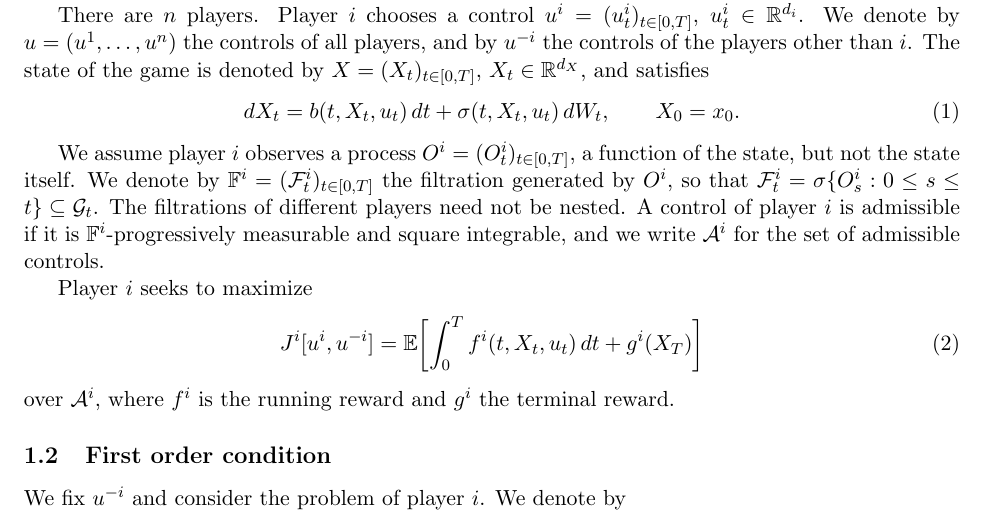
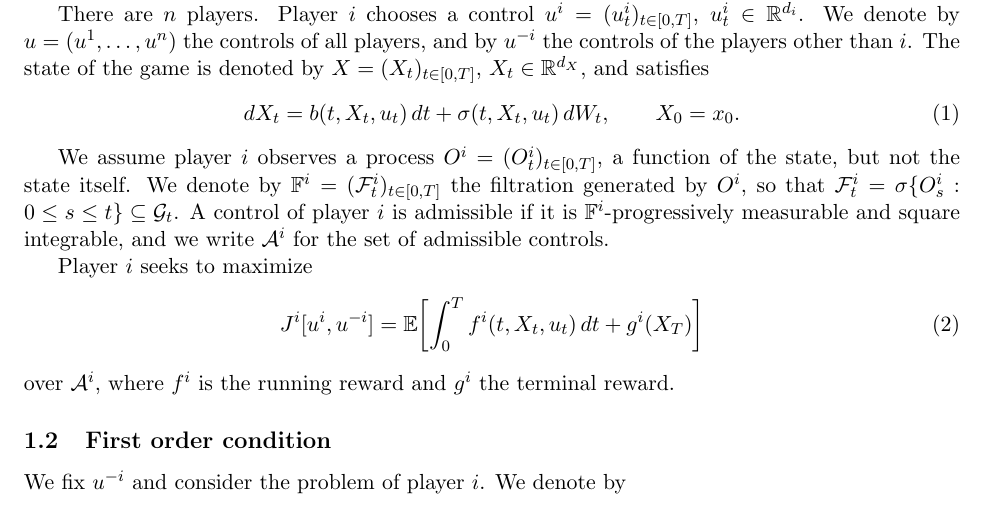
Before and after one commit to bilalhusain126/partial-info-games, a LaTeX document (notes/method.tex): part of page 1 of 4, cut so that both start at the same text. Compiled offline with pdfLaTeX.

Commit message:
Method note: remove nesting sentence

```diff
--- a/notes/method.tex
+++ b/notes/method.tex
@@ -39,7 +39,7 @@ There are $n$ players. Player $i$ chooses a control $u^i = (u^i_t)_{t \in [0,T]}
   dX_t = b(t, X_t, u_t) \, dt + \sigma(t, X_t, u_t) \, dW_t , \qquad X_0 = x_0 .
 \end{equation}
 
-We assume player $i$ observes a process $O^i = (O^i_t)_{t \in [0,T]}$, a function of the state, but not the state itself. We denote by $\mathbb{F}^i = (\F^i_t)_{t \in [0,T]}$ the filtration generated by $O^i$, so that $\F^i_t = \sigma\{O^i_s : 0 \le s \le t\} \subseteq \G_t$. The filtrations of different players need not be nested. A control of player $i$ is admissible if it is $\mathbb{F}^i$-progressively measurable and square integrable, and we write $\mathcal{A}^i$ for the set of admissible controls.
+We assume player $i$ observes a process $O^i = (O^i_t)_{t \in [0,T]}$, a function of the state, but not the state itself. We denote by $\mathbb{F}^i = (\F^i_t)_{t \in [0,T]}$ the filtration generated by $O^i$, so that $\F^i_t = \sigma\{O^i_s : 0 \le s \le t\} \subseteq \G_t$. A control of player $i$ is admissible if it is $\mathbb{F}^i$-progressively measurable and square integrable, and we write $\mathcal{A}^i$ for the set of admissible controls.
 
 Player $i$ seeks to maximize
 \begin{equation}
```
